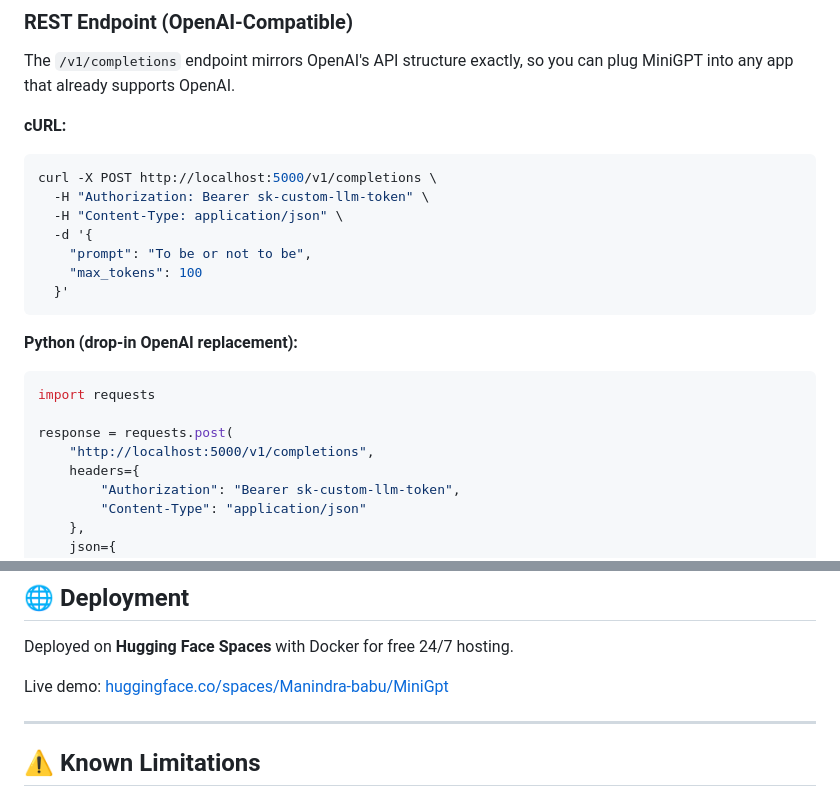
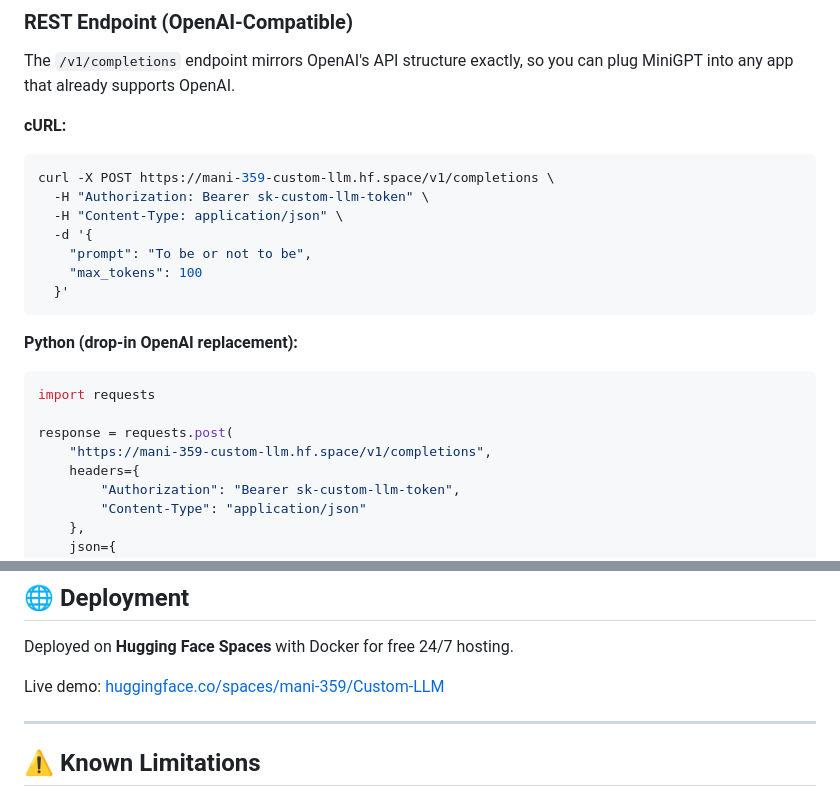
Before and after one commit to Manindra-babu/MiniGpt, a Markdown page: README.md, 2 parts joined by grey strips. Drawn GitHub-style.

Commit message:
Update README with actual Hugging Face URLs

````diff
--- a/README.md
+++ b/README.md
@@ -89,7 +89,7 @@ The `/v1/completions` endpoint mirrors OpenAI's API structure exactly, so you ca
 
 **cURL:**
 ```bash
-curl -X POST http://localhost:5000/v1/completions \
+curl -X POST https://mani-359-custom-llm.hf.space/v1/completions \
   -H "Authorization: Bearer sk-custom-llm-token" \
   -H "Content-Type: application/json" \
   -d '{
@@ -103,7 +103,7 @@ curl -X POST http://localhost:5000/v1/completions \
 import requests
 
 response = requests.post(
-    "http://localhost:5000/v1/completions",
+    "https://mani-359-custom-llm.hf.space/v1/completions",
     headers={
         "Authorization": "Bearer sk-custom-llm-token",
         "Content-Type": "application/json"
@@ -169,7 +169,7 @@ MiniGpt/
 
 Deployed on **Hugging Face Spaces** with Docker for free 24/7 hosting.
 
-Live demo: [huggingface.co/spaces/Manindra-babu/MiniGpt](https://huggingface.co/spaces/Manindra-babu/MiniGpt)
+Live demo: [huggingface.co/spaces/mani-359/Custom-LLM](https://huggingface.co/spaces/mani-359/Custom-LLM)
 
 ---
 
````
